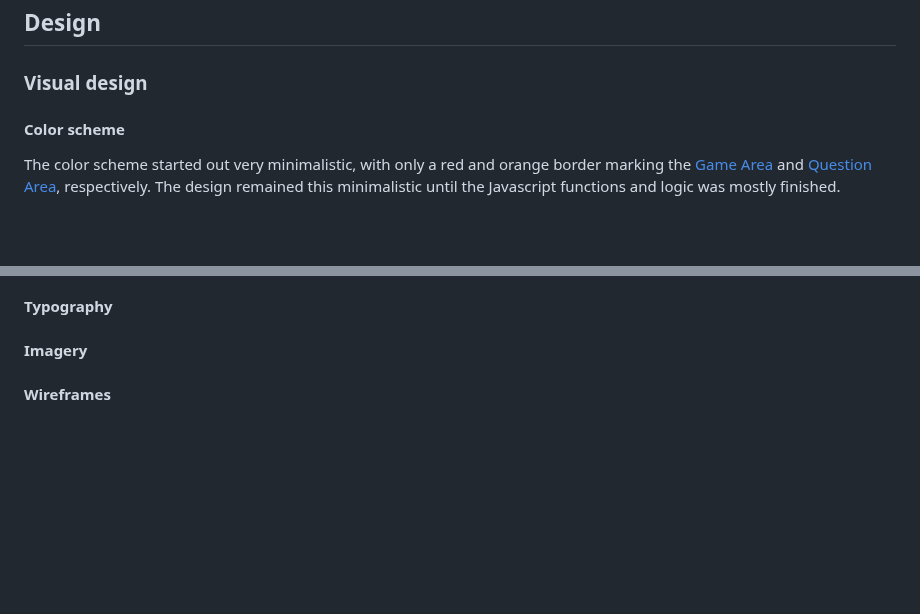
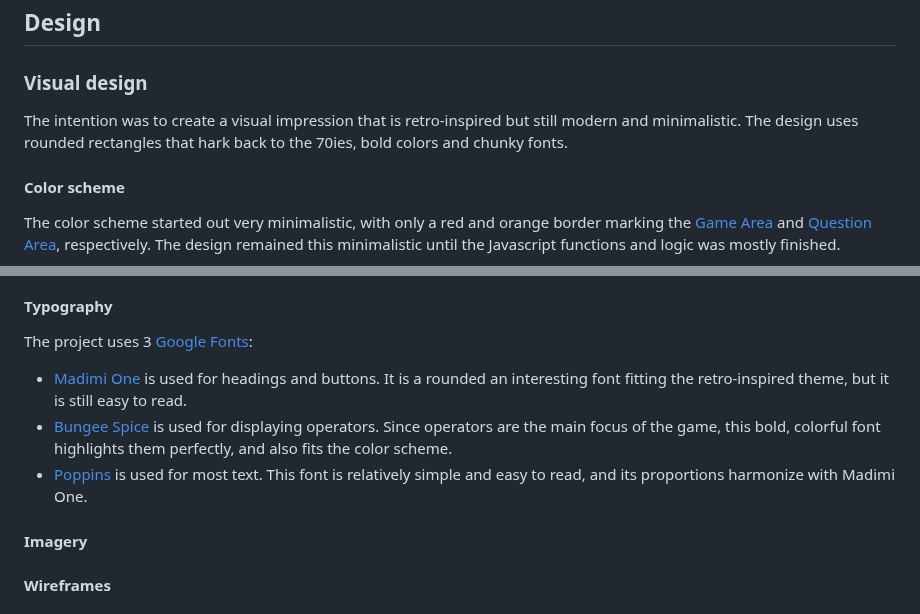
Before and after one commit to blahosyl/operator-game, a Markdown page: README.md, 2 parts joined by grey strips. Rendered like a GitHub page; blank space fills up the shorter version.

Commit message:
add text on fonts | Design #49

```diff
--- a/README.md
+++ b/README.md
@@ -38,6 +38,8 @@ Developer: [Dr. Sylvia Blaho](https://www.linkedin.com/in/blahosylvia/)
 
 ### Visual design
 
+The intention was to create a visual impression that is retro-inspired but still modern and minimalistic. The design uses rounded rectangles that hark back to the 70ies, bold colors and chunky fonts.
+
 #### Color scheme
 
 The color scheme started out very minimalistic, with only a red and orange border marking the [Game Area](#game-area) and [Question Area](#question-area), respectively. The design remained this minimalistic until the Javascript functions and logic was mostly finished.
@@ -49,6 +51,13 @@ After this, color contrasts were checked and adjusted (see the [Color contrast t
 ![Color palette](readme-pics/color-palette.png)
 
 #### Typography
+
+The project uses 3 [Google Fonts](https://fonts.google.com/):
+
+- [Madimi One](https://fonts.google.com/specimen/Madimi+One) is used for headings and buttons. It is a rounded an interesting font fitting the retro-inspired theme, but it is still easy to read.
+- [Bungee Spice](https://fonts.google.com/specimen/Bungee+Spice) is used for displaying operators. Since operators are the main focus of the game, this bold, colorful font highlights them perfectly, and also fits the color scheme.
+- [Poppins](https://fonts.google.com/specimen/Poppins) is used for most text. This font is relatively simple and easy to read, and its proportions harmonize with Madimi One.
+
 
 #### Imagery
 
```
